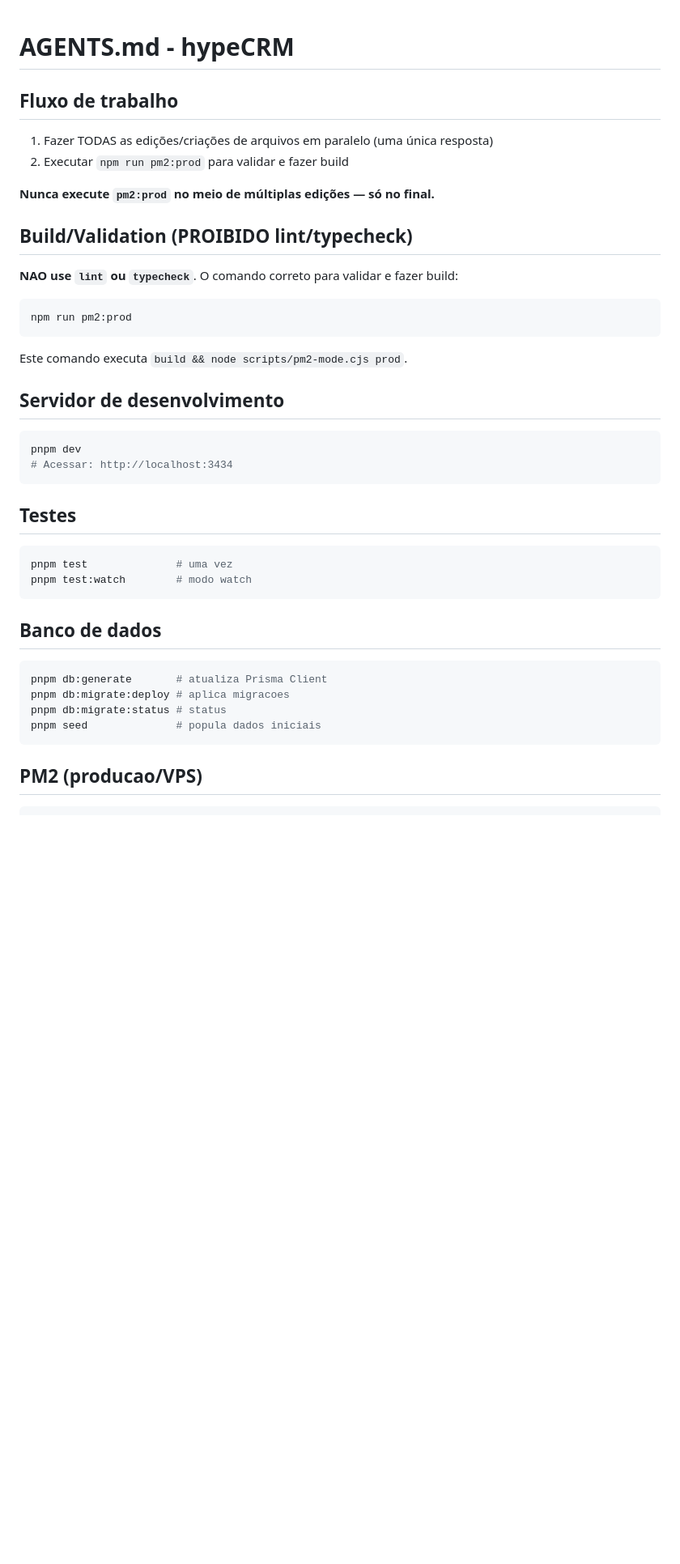
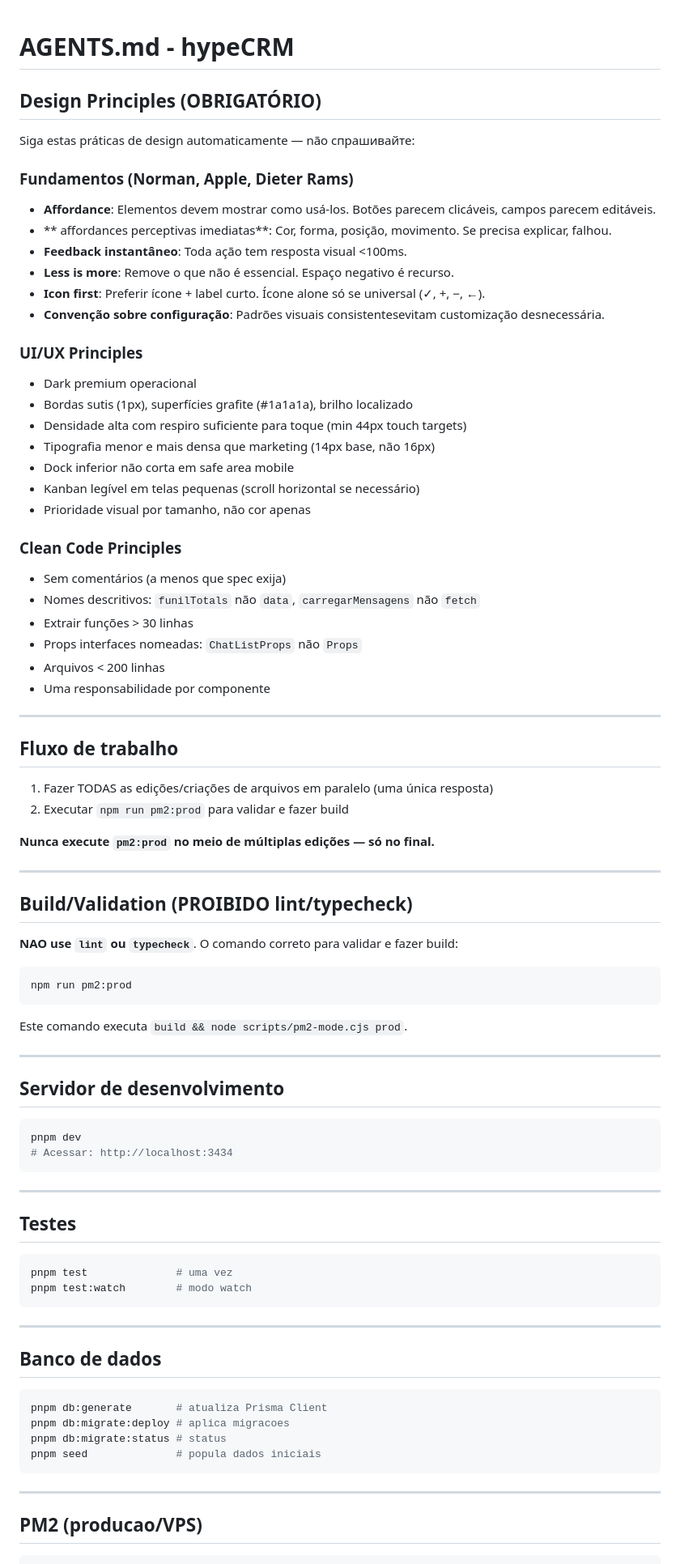
Before and after one commit to klimadev/hypeCRM, a Markdown page: AGENTS.md, the part around one of its changes. Shown at 81% size. Drawn GitHub-style; blank space fills up the shorter version.

Commit message:
📝 docs: add design principles section to AGENTS.md

````diff
--- a/AGENTS.md
+++ b/AGENTS.md
@@ -1,4 +1,38 @@
 # AGENTS.md - hypeCRM
+
+## Design Principles (OBRIGATÓRIO)
+
+Siga estas práticas de design automaticamente — não спрашивайте:
+
+### Fundamentos (Norman, Apple, Dieter Rams)
+
+- **Affordance**: Elementos devem mostrar como usá-los. Botões parecem clicáveis, campos parecem editáveis.
+- ** affordances perceptivas imediatas**: Cor, forma, posição, movimento. Se precisa explicar, falhou.
+- **Feedback instantâneo**: Toda ação tem resposta visual <100ms.
+- **Less is more**: Remove o que não é essencial. Espaço negativo é recurso.
+- **Icon first**: Preferir ícone + label curto. Ícone alone só se universal (✓, +, −, ←).
+- **Convenção sobre configuração**: Padrões visuais consistentesevitam customização desnecessária.
+
+### UI/UX Principles
+
+- Dark premium operacional
+- Bordas sutis (1px), superfícies grafite (#1a1a1a), brilho localizado
+- Densidade alta com respiro suficiente para toque (min 44px touch targets)
+- Tipografia menor e mais densa que marketing (14px base, não 16px)
+- Dock inferior não corta em safe area mobile
+- Kanban legível em telas pequenas (scroll horizontal se necessário)
+- Prioridade visual por tamanho, não cor apenas
+
+### Clean Code Principles
+
+- Sem comentários (a menos que spec exija)
+- Nomes descritivos: `funilTotals` não `data`, `carregarMensagens` não `fetch`
+- Extrair funções > 30 linhas
+- Props interfaces nomeadas: `ChatListProps` não `Props`
+- Arquivos < 200 linhas
+- Uma responsabilidade por componente
+
+---
 
 ## Fluxo de trabalho
 
@@ -6,6 +40,8 @@
 2. Executar `npm run pm2:prod` para validar e fazer build
 
 **Nunca execute `pm2:prod` no meio de múltiplas edições — só no final.**
+
+---
 
 ## Build/Validation (PROIBIDO lint/typecheck)
 
@@ -17,6 +53,8 @@ npm run pm2:prod
 
 Este comando executa `build && node scripts/pm2-mode.cjs prod`.
 
+---
+
 ## Servidor de desenvolvimento
 
 ```bash
@@ -24,12 +62,16 @@ pnpm dev
 # Acessar: http://localhost:3434
 ```
 
+---
+
 ## Testes
 
 ```bash
 pnpm test              # uma vez
 pnpm test:watch        # modo watch
 ```
+
+---
 
 ## Banco de dados
 
@@ -39,6 +81,8 @@ pnpm db:migrate:deploy # aplica migracoes
 pnpm db:migrate:status # status
 pnpm seed              # popula dados iniciais
 ```
+
+---
 
 ## PM2 (producao/VPS)
 
````
Also changed, not shown: other parts of AGENTS.md (+12 -2 lines).
